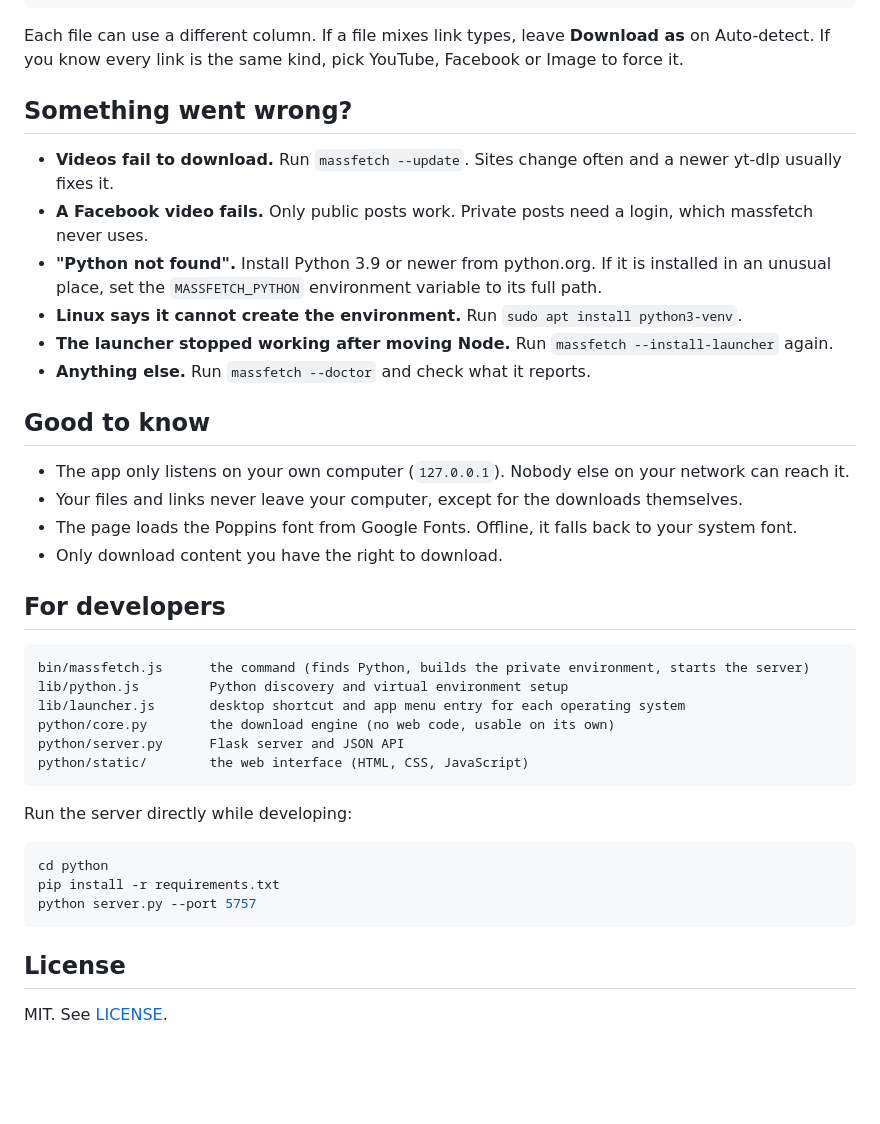
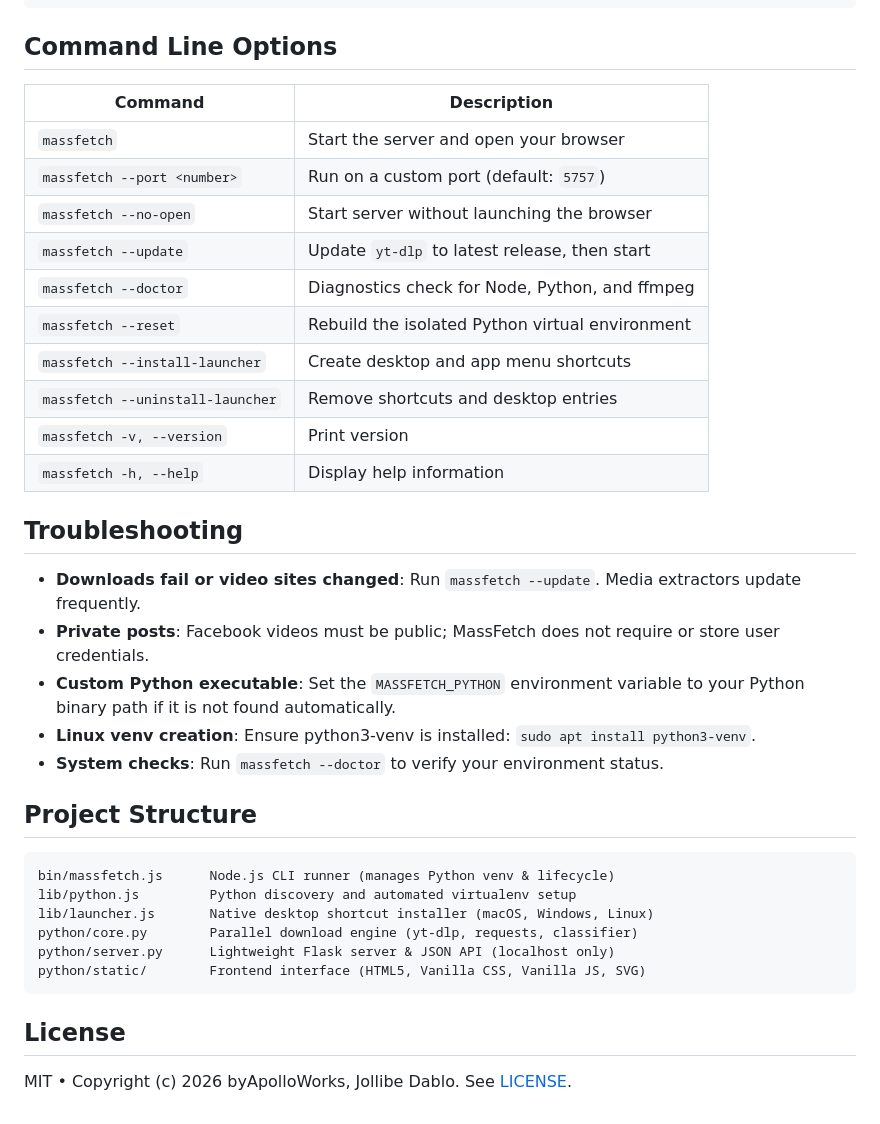
Before and after one commit to byApolloWorks/massfetch, a Markdown page: README.md, the part around the change printed below. Rendered like a GitHub page; blank space fills up the shorter version.

````diff
--- a/README.md
+++ b/README.md
@@ -98,43 +116,40 @@ A photo,https://example.com/photo.jpg
 ]
 ```
 
-Each file can use a different column. If a file mixes link types, leave **Download as** on Auto-detect. If you know every link is the same kind, pick YouTube, Facebook or Image to force it.
+## Command Line Options
 
-## Something went wrong?
+| Command                          | Description                                       |
+| -------------------------------- | ------------------------------------------------- |
+| `massfetch`                      | Start the server and open your browser            |
+| `massfetch --port <number>`      | Run on a custom port (default: `5757`)            |
+| `massfetch --no-open`            | Start server without launching the browser        |
+| `massfetch --update`             | Update `yt-dlp` to latest release, then start     |
+| `massfetch --doctor`             | Diagnostics check for Node, Python, and ffmpeg    |
+| `massfetch --reset`              | Rebuild the isolated Python virtual environment   |
+| `massfetch --install-launcher`   | Create desktop and app menu shortcuts             |
+| `massfetch --uninstall-launcher` | Remove shortcuts and desktop entries              |
+| `massfetch -v, --version`        | Print version                                     |
+| `massfetch -h, --help`           | Display help information                          |
 
-- **Videos fail to download.** Run `massfetch --update`. Sites change often and a newer yt-dlp usually fixes it.
-- **A Facebook video fails.** Only public posts work. Private posts need a login, which massfetch never uses.
-- **"Python not found".** Install Python 3.9 or newer from python.org. If it is installed in an unusual place, set the `MASSFETCH_PYTHON` environment variable to its full path.
-- **Linux says it cannot create the environment.** Run `sudo apt install python3-venv`.
-- **The launcher stopped working after moving Node.** Run `massfetch --install-launcher` again.
-- **Anything else.** Run `massfetch --doctor` and check what it reports.
+## Troubleshooting
 
-## Good to know
+- **Downloads fail or video sites changed**: Run `massfetch --update`. Media extractors update frequently.
+- **Private posts**: Facebook videos must be public; MassFetch does not require or store user credentials.
+- **Custom Python executable**: Set the `MASSFETCH_PYTHON` environment variable to your Python binary path if it is not found automatically.
+- **Linux venv creation**: Ensure python3-venv is installed: `sudo apt install python3-venv`.
+- **System checks**: Run `massfetch --doctor` to verify your environment status.
 
-- The app only listens on your own computer (`127.0.0.1`). Nobody else on your network can reach it.
-- Your files and links never leave your computer, except for the downloads themselves.
-- The page loads the Poppins font from Google Fonts. Offline, it falls back to your system font.
-- Only download content you have the right to download.
-
-## For developers
+## Project Structure
 
 ```
-bin/massfetch.js      the command (finds Python, builds the private environment, starts the server)
-lib/python.js         Python discovery and virtual environment setup
-lib/launcher.js       desktop shortcut and app menu entry for each operating system
-python/core.py        the download engine (no web code, usable on its own)
-python/server.py      Flask server and JSON API
-python/static/        the web interface (HTML, CSS, JavaScript)
-```
-
-Run the server directly while developing:
-
-```bash
-cd python
-pip install -r requirements.txt
-python server.py --port 5757
+bin/massfetch.js      Node.js CLI runner (manages Python venv & lifecycle)
+lib/python.js         Python discovery and automated virtualenv setup
+lib/launcher.js       Native desktop shortcut installer (macOS, Windows, Linux)
+python/core.py        Parallel download engine (yt-dlp, requests, classifier)
+python/server.py      Lightweight Flask server & JSON API (localhost only)
+python/static/        Frontend interface (HTML5, Vanilla CSS, Vanilla JS, SVG)
 ```
 
 ## License
 
-MIT. See [LICENSE](LICENSE).
+MIT &bull; Copyright (c) 2026 byApolloWorks, Jollibe Dablo. See [LICENSE](LICENSE).
````
Also changed, not shown: other parts of README.md (+65 -47 lines), .github/assets/MassFetch-Web.jpg (added), 6 other files.
